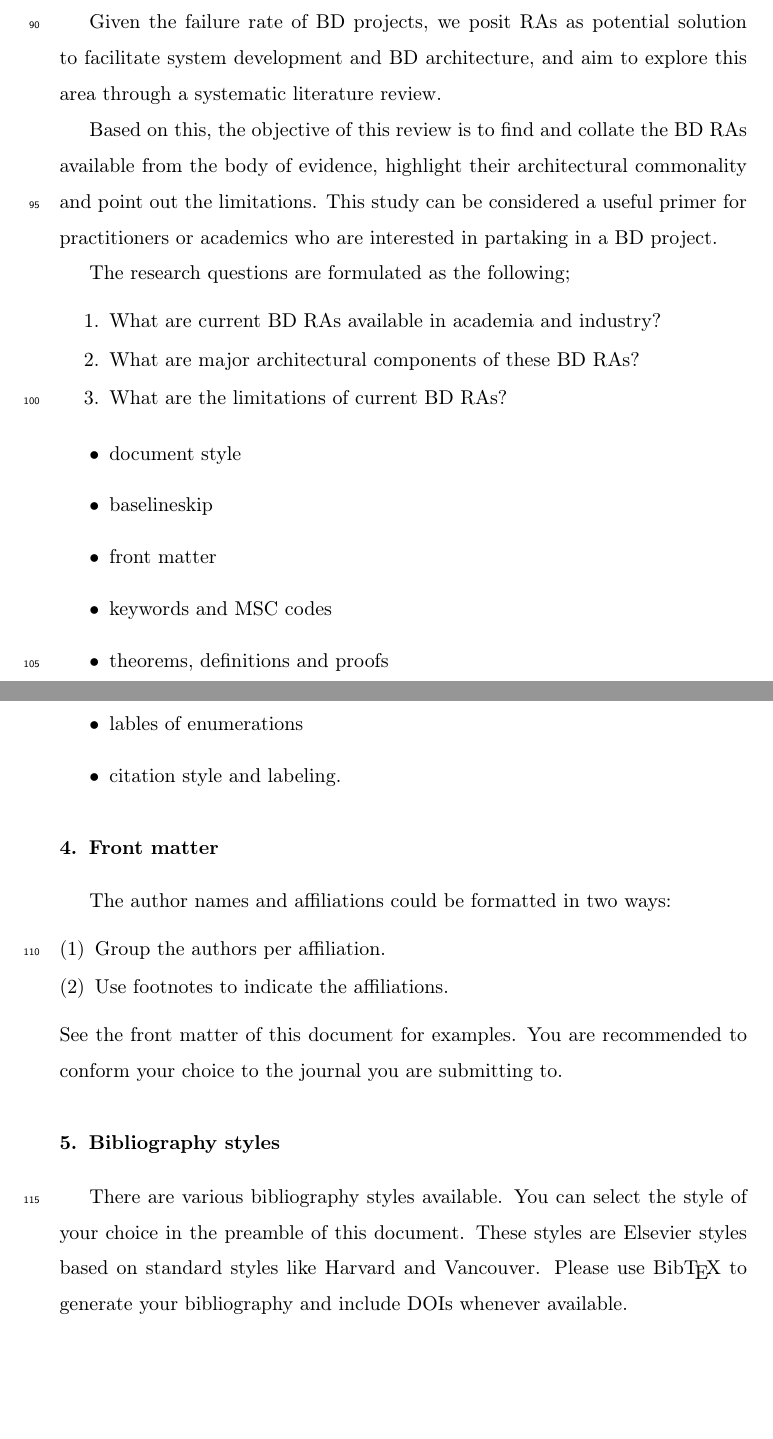
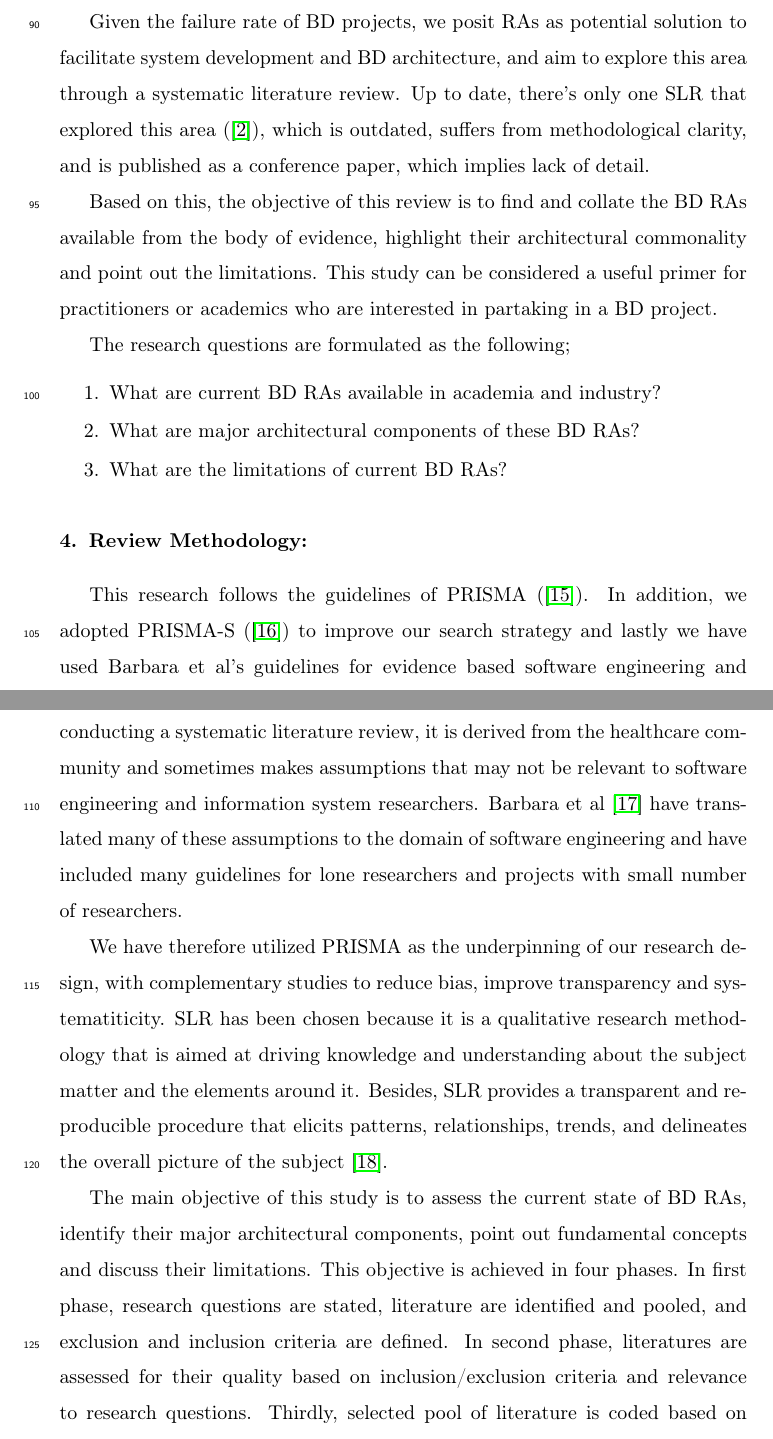
Before and after one commit to Polyhistor/Big-Data-RAs-SLR, a LaTeX paper (the state of big data reference architectures - a systematic literature review.tex): two parts of pages 4 and 5 of 8, joined at a grey line, cut so that both start at the same text, the shorter picture padded with empty space. Compiled offline with pdfLaTeX.

Commit message:
discussing literature research methodology

```diff
--- a/the state of big data reference architectures - a systematic literature review.tex
+++ b/the state of big data reference architectures - a systematic literature review.tex
@@ -103,7 +103,7 @@ In another effort, Muller et al (\cite{muller2008reference}) defines RA as 'arti
 
 Angelov et al (\cite{angelov2009classification}) defined RAs proposed that 'A reference architecture is a generic architecture for a class of information systems that is used as a foundation for the design of concrete architectures from this class'. Although different authors may have defined RAs with different syntax, the essence remains the same: to reuse the software engineering knowledge for a class of systems, particularly in relation to architecture.
 
-Given the failure rate of BD projects, we posit RAs as potential solution to facilitate system development and BD architecture, and aim to explore this area through a systematic literature review.
+Given the failure rate of BD projects, we posit RAs as potential solution to facilitate system development and BD architecture, and aim to explore this area through a systematic literature review. Up to date, there's only one SLR that explored this area (\cite{AtaeiACIS}), which is outdated, suffers from methodological clarity, and is published as a conference paper, which implies lack of detail.
 
 Based on this, the objective of this review is to find and collate the BD RAs available from the body of evidence, highlight their architectural commonality and point out the limitations. This study can be considered a useful primer for practitioners or academics who are interested in partaking in a BD project.
 
@@ -115,30 +115,13 @@ The research questions are formulated as the following;
 \end{enumerate}
 
 
-\begin{itemize}
-\item document style
-\item baselineskip
-\item front matter
-\item keywords and MSC codes
-\item theorems, definitions and proofs
-\item lables of enumerations
-\item citation style and labeling.
-\end{itemize}
+\section{Review Methodology:}
+This research follows the guidelines of PRISMA (\cite{page2021prisma}). In addition, we adopted PRISMA-S (\cite{rethlefsen2021prisma}) to improve our search strategy and lastly we have used Barbara et al's guidelines for evidence based software engineering and systematic reviews \cite{kitchenham2015evidence}. Although PRISMA is a comprehensive guidelines on conducting a systematic literature review, it is derived from the healthcare community and sometimes makes assumptions that may not be relevant to software engineering and information system researchers. Barbara et al \cite{kitchenham2015evidence} have translated many of these assumptions to the domain of software engineering and have included many guidelines for lone researchers and projects with small number of researchers.
 
-\section{Front matter}
+We have therefore utilized PRISMA as the underpinning of our research design, with complementary studies to reduce bias, improve transparency and systematiticity. SLR has been chosen because it is a qualitative research methodology that is aimed at driving knowledge and understanding about the subject matter and the elements around it. Besides, SLR provides a transparent and reproducible procedure that elicits patterns, relationships, trends, and delineates the overall picture of the subject \cite{borrego2014systematic}.
 
-The author names and affiliations could be formatted in two ways:
-\begin{enumerate}[(1)]
-\item Group the authors per affiliation.
-\item Use footnotes to indicate the affiliations.
-\end{enumerate}
-See the front matter of this document for examples. You are recommended to conform your choice to the journal you are submitting to.
-
-\section{Bibliography styles}
-
-There are various bibliography styles available. You can select the style of your choice in the preamble of this document. These styles are Elsevier styles based on standard styles like Harvard and Vancouver. Please use Bib\TeX\ to generate your bibliography and include DOIs whenever available.
-
-Here are two sample references: \cite{Feynman1963118,Dirac1953888}.
+The main objective of this study is to assess the current state of BD RAs, identify their major architectural components, point out fundamental concepts and discuss their limitations. This objective is achieved in four phases. In first phase, research questions are stated, literature are identified and pooled, and exclusion and inclusion criteria are defined. In second phase, literatures are assessed for their quality based on inclusion/exclusion criteria and relevance to research questions. Thirdly, selected pool of literature is coded based on research questions. Lastly, findings are synthesized, trends and patterns realized and depicted.
+Figure
 
 \section{Improvements}
 
```
Also changed, not shown: mybibfile.bib (+39 -0 lines), the state of big data reference architectures - a systematic literature review.bbl, the state of big data reference architectures - a systematic literature review.pdf, the state of big data reference architectures - a systematic literature review.tex (2 more changed lines), 7 other files.
